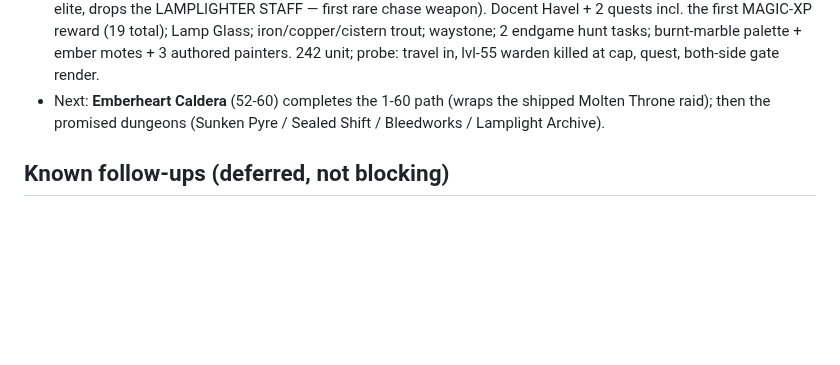
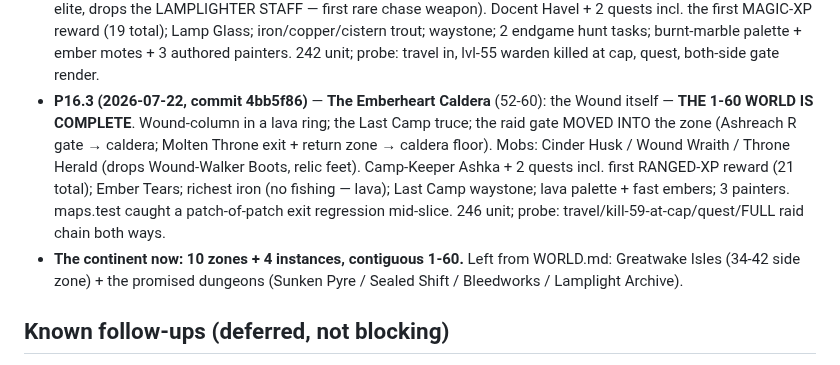
Before and after one commit to andrewlocke2001-debug/-emberfall, a Markdown page: design/PROGRESS.md, the part around the change. Drawn GitHub-style; blank space fills up the shorter version.

Commit message:
docs: record P16.3 + 1-60 world complete in PROGRESS
Co-Authored-By: Claude Fable 5 <noreply@anthropic.com>

```diff
--- a/design/PROGRESS.md
+++ b/design/PROGRESS.md
@@ -755,9 +755,19 @@ user decisions. The single-file solo build is the play-test channel.
   2 endgame hunt tasks; burnt-marble palette + ember motes + 3 authored
   painters. 242 unit; probe: travel in, lvl-55 warden killed at cap,
   quest, both-side gate render.
-- Next: **Emberheart Caldera** (52-60) completes the 1-60 path (wraps
-  the shipped Molten Throne raid); then the promised dungeons (Sunken
-  Pyre / Sealed Shift / Bleedworks / Lamplight Archive).
+- **P16.3 (2026-07-22, commit 4bb5f86)** — **The Emberheart Caldera**
+  (52-60): the Wound itself — **THE 1-60 WORLD IS COMPLETE**. Wound-column
+  in a lava ring; the Last Camp truce; the raid gate MOVED INTO the zone
+  (Ashreach R gate → caldera; Molten Throne exit + return zone → caldera
+  floor). Mobs: Cinder Husk / Wound Wraith / Throne Herald (drops
+  Wound-Walker Boots, relic feet). Camp-Keeper Ashka + 2 quests incl.
+  first RANGED-XP reward (21 total); Ember Tears; richest iron (no
+  fishing — lava); Last Camp waystone; lava palette + fast embers; 3
+  painters. maps.test caught a patch-of-patch exit regression mid-slice.
+  246 unit; probe: travel/kill-59-at-cap/quest/FULL raid chain both ways.
+- **The continent now: 10 zones + 4 instances, contiguous 1-60.** Left
+  from WORLD.md: Greatwake Isles (34-42 side zone) + the promised
+  dungeons (Sunken Pyre / Sealed Shift / Bleedworks / Lamplight Archive).
 
 ## Known follow-ups (deferred, not blocking)
 - **Controls feel "wonky"** (user feedback) — prediction/reconciliation +
```
